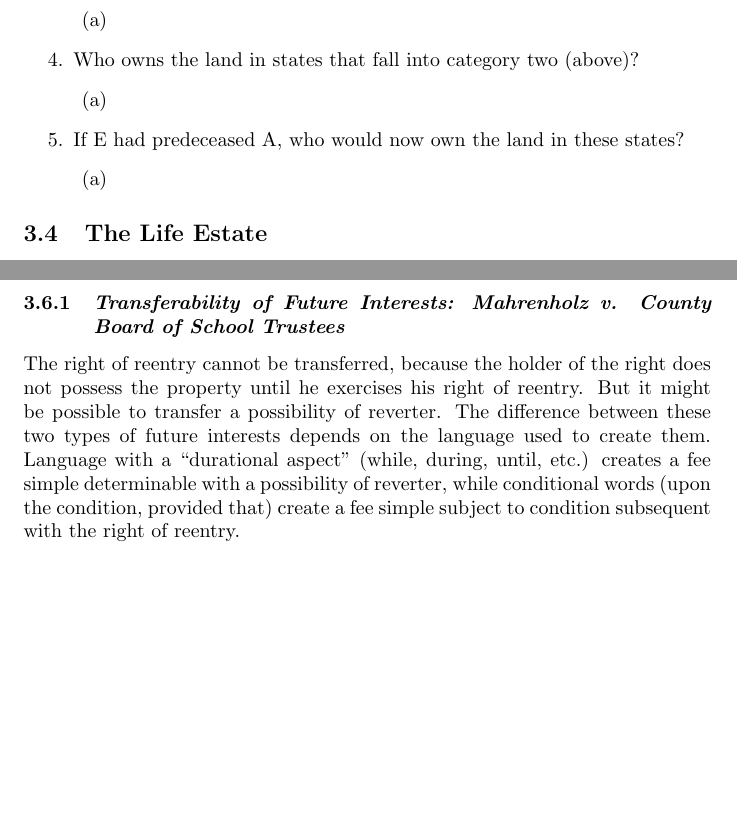
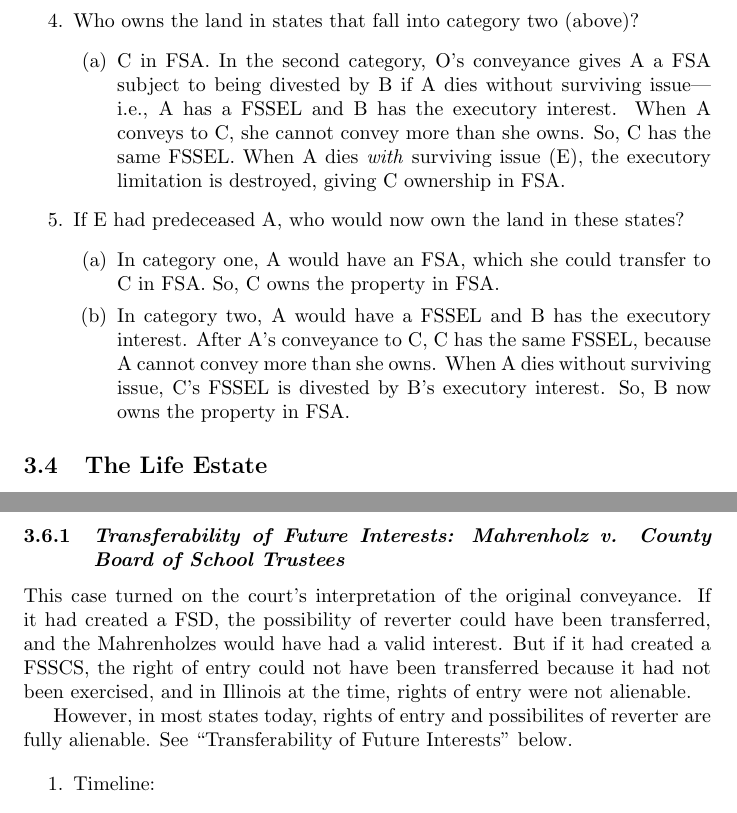
Before and after one commit to morninj/property-outline, a LaTeX document (outline.tex, which reads sections/possessory-estates.tex): two parts of pages 32 and 37 of 69 before the commit and two parts of pages 32 and 38 of 69 after it, joined at a grey line, cut at the place of the change, the shorter picture padded with empty space. Compiled offline with pdfLaTeX.

Commit message:
Revise through Mahrenholz

```diff
--- a/sections/possessory-estates.tex
+++ b/sections/possessory-estates.tex
@@ -304,15 +311,27 @@
     \end{enumerate}
     \item Who owns the land in states that fall into category one (above)?
     \begin{enumerate}
-        \item % TODO
+        \item C in FSA. In the first category of states, O's conveyance gives
+        A a FSA, which A transfers to C.
     \end{enumerate}
     \item Who owns the land in states that fall into category two (above)?
     \begin{enumerate}
-        \item % TODO
+        \item C in FSA. In the second category, O's conveyance gives A a FSA subject
+        to being divested by B if A dies without surviving issue---i.e., A has
+        a FSSEL and B has the executory interest. When A conveys to C, she
+        cannot convey more than she owns. So, C has the same FSSEL. When A
+        dies \emph{with} surviving issue (E), the executory limitation is
+        destroyed, giving C ownership in FSA.
     \end{enumerate}
     \item If E had predeceased A, who would now own the land in these states?
     \begin{enumerate}
-        \item % TODO
+        \item In category one, A would have an FSA, which she could transfer
+        to C in FSA. So, C owns the property in FSA.
+        \item In category two, A would have a FSSEL and B has the executory
+        interest. After A's conveyance to C, C has the same FSSEL, because A
+        cannot convey more than she owns. When A dies without surviving issue,
+        C's FSSEL is divested by B's executory interest. So, B now owns the
+        property in FSA.
     \end{enumerate}
 \end{enumerate}
 
@@ -580,23 +599,20 @@ acts that increase the property value do not constitute waste.
             the conditions of the defeasible fee are met.
         \end{enumerate}
     \end{enumerate}
-    % TODO: 241-42
 \end{enumerate}
 
 \subsubsection{\emph{Transferability of Future Interests: Mahrenholz v. County
 Board of School Trustees}}
 
-% TODO: verify
-The right of reentry cannot be transferred,
-%%%%%%%%
-because the holder of the right
-does not possess the property until he exercises his right of reentry. But it
-might be possible to transfer a possibility of reverter. The difference
-between these two types of future interests depends on the language used to
-create them. Language with a ``durational aspect'' (while, during, until,
-etc.) creates a fee simple determinable with a possibility of reverter, while
-conditional words (upon the condition, provided that) create a fee simple
-subject to condition subsequent with the right of reentry.
+This case turned on the court's interpretation of the original conveyance. If
+it had created a FSD, the possibility of reverter could have been transferred,
+and the Mahrenholzes would have had a valid interest. But if it had created a
+FSSCS, the right of entry could not have been transferred because it had not
+been exercised, and in Illinois at the time, rights of entry were not
+alienable.
+
+However, in most states today, rights of entry and possibilites of reverter
+are fully alienable. See ``Transferability of Future Interests'' below.
 
 \begin{enumerate}
     \item Timeline:
```
Also changed, not shown: sections/possessory-estates.tex (24 more changed lines).
